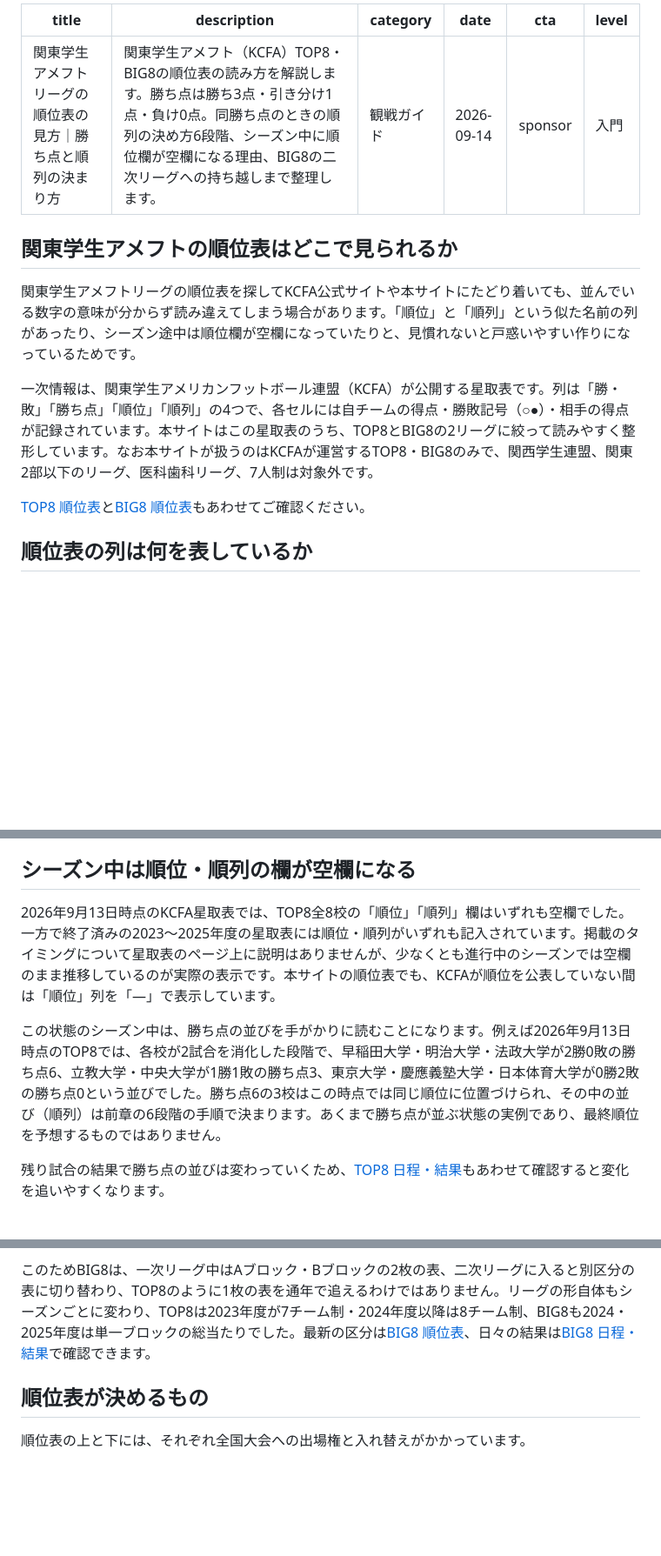
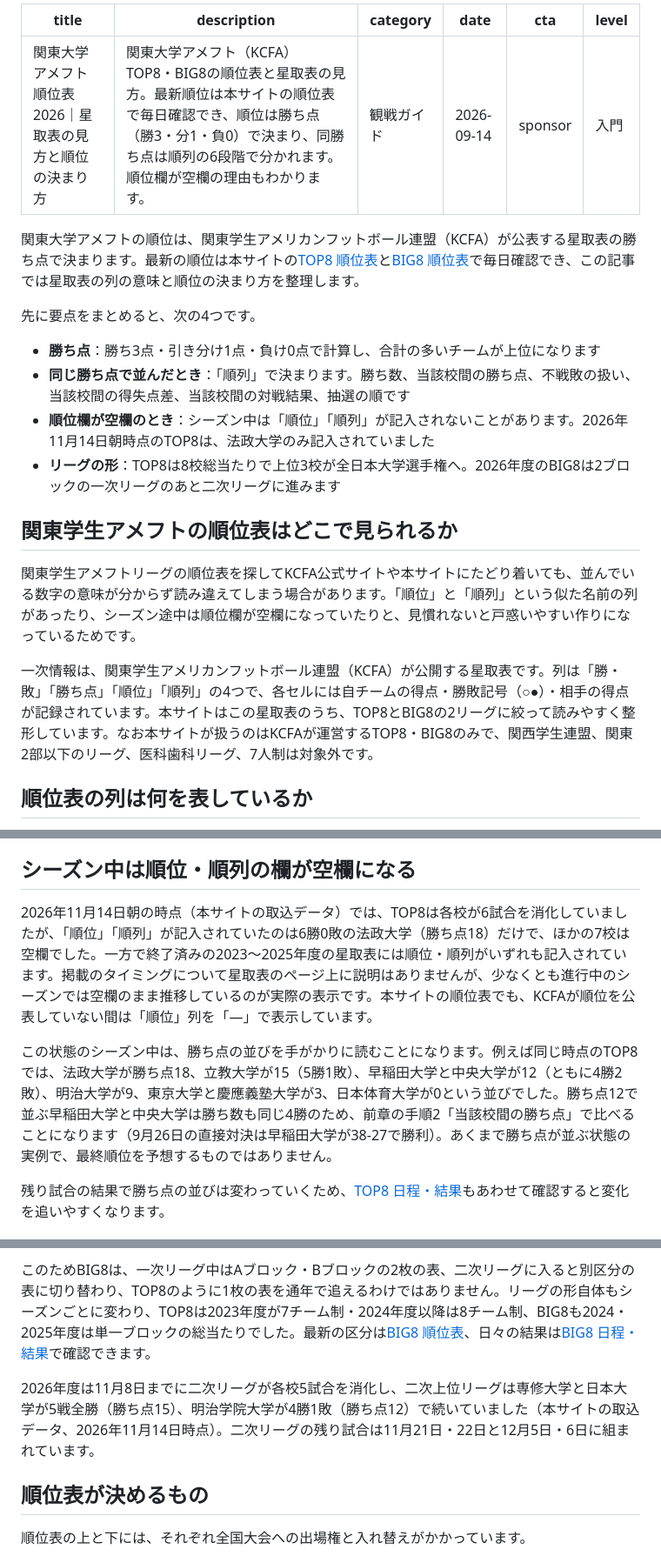
Before and after one commit to tkoba-piecetimes/amefootmania, a Markdown page: content/articles/kanto-amefoot-junihyo-guide.md, 3 parts joined by grey strips. Shown at 87% size. Drawn GitHub-style; blank space fills up the shorter version.

Commit message:
content: kanto-amefoot-junihyo-guide 題名・導入・FAQ・内部リンク
Co-Authored-By: Claude Sonnet 5.5 <noreply@anthropic.com>

```diff
--- a/content/articles/kanto-amefoot-junihyo-guide.md
+++ b/content/articles/kanto-amefoot-junihyo-guide.md
@@ -1,19 +1,26 @@
 ---
-title: 関東学生アメフトリーグの順位表の見方｜勝ち点と順列の決まり方
-description: 関東学生アメフト（KCFA）TOP8・BIG8の順位表の読み方を解説します。勝ち点は勝ち3点・引き分け1点・負け0点。同勝ち点のときの順列の決め方6段階、シーズン中に順位欄が空欄になる理由、BIG8の二次リーグへの持ち越しまで整理します。
+title: 関東大学アメフト 順位表2026｜星取表の見方と順位の決まり方
+description: 関東大学アメフト（KCFA）TOP8・BIG8の順位表と星取表の見方。最新順位は本サイトの順位表で毎日確認でき、順位は勝ち点（勝3・分1・負0）で決まり、同勝ち点は順列の6段階で分かれます。順位欄が空欄の理由もわかります。
 category: 観戦ガイド
 date: 2026-09-14
 cta: sponsor
 level: 入門
 ---
 
+関東大学アメフトの順位は、関東学生アメリカンフットボール連盟（KCFA）が公表する星取表の勝ち点で決まります。最新の順位は本サイトの[TOP8 順位表](../../top8/standings/index.html)と[BIG8 順位表](../../big8/standings/index.html)で毎日確認でき、この記事では星取表の列の意味と順位の決まり方を整理します。
+
+先に要点をまとめると、次の4つです。
+
+- **勝ち点**：勝ち3点・引き分け1点・負け0点で計算し、合計の多いチームが上位になります
+- **同じ勝ち点で並んだとき**：「順列」で決まります。勝ち数、当該校間の勝ち点、不戦敗の扱い、当該校間の得失点差、当該校間の対戦結果、抽選の順です
+- **順位欄が空欄のとき**：シーズン中は「順位」「順列」が記入されないことがあります。2026年11月14日朝時点のTOP8は、法政大学のみ記入されていました
+- **リーグの形**：TOP8は8校総当たりで上位3校が全日本大学選手権へ。2026年度のBIG8は2ブロックの一次リーグのあと二次リーグに進みます
+
 ## 関東学生アメフトの順位表はどこで見られるか
 
 関東学生アメフトリーグの順位表を探してKCFA公式サイトや本サイトにたどり着いても、並んでいる数字の意味が分からず読み違えてしまう場合があります。「順位」と「順列」という似た名前の列があったり、シーズン途中は順位欄が空欄になっていたりと、見慣れないと戸惑いやすい作りになっているためです。
 
 一次情報は、関東学生アメリカンフットボール連盟（KCFA）が公開する星取表です。列は「勝・敗」「勝ち点」「順位」「順列」の4つで、各セルには自チームの得点・勝敗記号（○●）・相手の得点が記録されています。本サイトはこの星取表のうち、TOP8とBIG8の2リーグに絞って読みやすく整形しています。なお本サイトが扱うのはKCFAが運営するTOP8・BIG8のみで、関西学生連盟、関東2部以下のリーグ、医科歯科リーグ、7人制は対象外です。
-
-[TOP8 順位表](../../top8/standings/index.html)と[BIG8 順位表](../../big8/standings/index.html)もあわせてご確認ください。
 
 ## 順位表の列は何を表しているか
 
@@ -61,9 +68,9 @@ KCFAの[順位順列決定方法](https://www.kcfa.jp/rankingmethod/)による
 
 ## シーズン中は順位・順列の欄が空欄になる
 
-2026年9月13日時点のKCFA星取表では、TOP8全8校の「順位」「順列」欄はいずれも空欄でした。一方で終了済みの2023〜2025年度の星取表には順位・順列がいずれも記入されています。掲載のタイミングについて星取表のページ上に説明はありませんが、少なくとも進行中のシーズンでは空欄のまま推移しているのが実際の表示です。本サイトの順位表でも、KCFAが順位を公表していない間は「順位」列を「—」で表示しています。
+2026年11月14日朝の時点（本サイトの取込データ）では、TOP8は各校が6試合を消化していましたが、「順位」「順列」が記入されていたのは6勝0敗の法政大学（勝ち点18）だけで、ほかの7校は空欄でした。一方で終了済みの2023〜2025年度の星取表には順位・順列がいずれも記入されています。掲載のタイミングについて星取表のページ上に説明はありませんが、少なくとも進行中のシーズンでは空欄のまま推移しているのが実際の表示です。本サイトの順位表でも、KCFAが順位を公表していない間は「順位」列を「—」で表示しています。
 
-この状態のシーズン中は、勝ち点の並びを手がかりに読むことになります。例えば2026年9月13日時点のTOP8では、各校が2試合を消化した段階で、早稲田大学・明治大学・法政大学が2勝0敗の勝ち点6、立教大学・中央大学が1勝1敗の勝ち点3、東京大学・慶應義塾大学・日本体育大学が0勝2敗の勝ち点0という並びでした。勝ち点6の3校はこの時点では同じ順位に位置づけられ、その中の並び（順列）は前章の6段階の手順で決まります。あくまで勝ち点が並ぶ状態の実例であり、最終順位を予想するものではありません。
+この状態のシーズン中は、勝ち点の並びを手がかりに読むことになります。例えば同じ時点のTOP8では、法政大学が勝ち点18、立教大学が15（5勝1敗）、早稲田大学と中央大学が12（ともに4勝2敗）、明治大学が9、東京大学と慶應義塾大学が3、日本体育大学が0という並びでした。勝ち点12で並ぶ早稲田大学と中央大学は勝ち数も同じ4勝のため、前章の手順2「当該校間の勝ち点」で比べることになります（9月26日の直接対決は早稲田大学が38-27で勝利）。あくまで勝ち点が並ぶ状態の実例で、最終順位を予想するものではありません。
 
 残り試合の結果で勝ち点の並びは変わっていくため、[TOP8 日程・結果](../../top8/schedule/index.html)もあわせて確認すると変化を追いやすくなります。
 
@@ -82,6 +89,8 @@ TOP8とBIG8では、順位表の作り自体が異なります。TOP8は8校総
 上位リーグと下位リーグの間で最終順位が入れ替わることはなく、上位リーグの結果が最終1〜6位、下位リーグの結果が最終7〜10位として確定します。対戦相手も段階で異なり、上位リーグは一次リーグで別ブロックだったチームとのみ対戦する一方、下位リーグは一次リーグで同ブロックだったチームとも対戦します。
 
 このためBIG8は、一次リーグ中はAブロック・Bブロックの2枚の表、二次リーグに入ると別区分の表に切り替わり、TOP8のように1枚の表を通年で追えるわけではありません。リーグの形自体もシーズンごとに変わり、TOP8は2023年度が7チーム制・2024年度以降は8チーム制、BIG8も2024・2025年度は単一ブロックの総当たりでした。最新の区分は[BIG8 順位表](../../big8/standings/index.html)、日々の結果は[BIG8 日程・結果](../../big8/schedule/index.html)で確認できます。
+
+2026年度は11月8日までに二次リーグが各校5試合を消化し、二次上位リーグは専修大学と日本大学が5戦全勝（勝ち点15）、明治学院大学が4勝1敗（勝ち点12）で続いていました（本サイトの取込データ、2026年11月14日時点）。二次リーグの残り試合は11月21日・22日と12月5日・6日に組まれています。
 
 ## 順位表が決めるもの
 
```
Also changed, not shown: other parts of content/articles/kanto-amefoot-junihyo-guide.md (+22 -0 lines).
